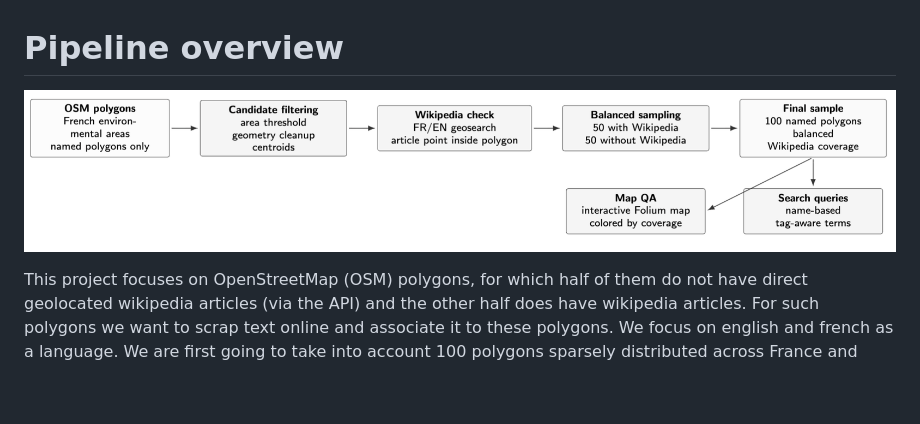
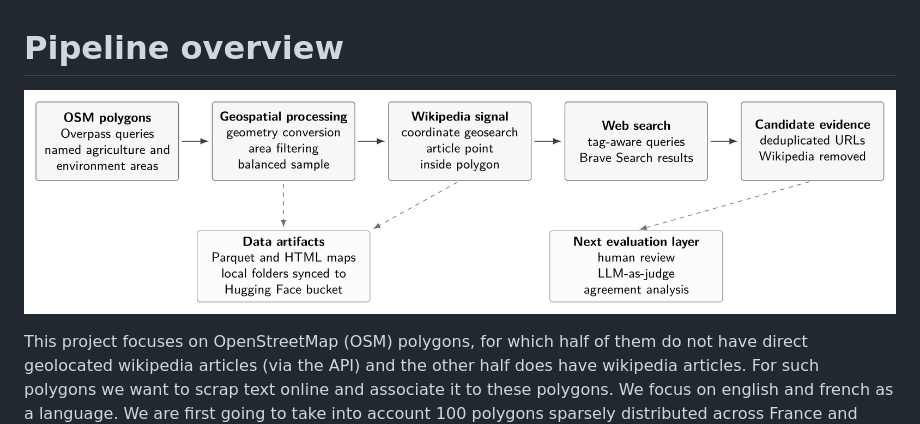
Before and after one commit to NoeFlandre/georeset-osm-web-evidence, a Markdown page: README.md, the part around the change. Drawn GitHub-style; pictures changed too: docs/figures/project_overview.png (added), docs/images/overview.png (deleted); blank space fills up the shorter version.

Commit message:
Replace README overview with TikZ figure

```diff
--- a/README.md
+++ b/README.md
@@ -1,7 +1,7 @@
 
 # Pipeline overview
 
-![Pipeline overview](docs/images/overview.png)
+![Pipeline overview](docs/figures/project_overview.png)
 
 This project focuses on OpenStreetMap (OSM) polygons, for which half of them do not have direct geolocated wikipedia articles (via the API) and the other half does have wikipedia articles. For such polygons we want to scrap text online and associate it to these polygons. We focus on english and french as a language. We are first going to take into account 100 polygons sparsely distributed across France and ensure that half of them do not have wikipedia articles associated with these through the API. We are aiming for polygons whose size are roughly equivalent to a town. We will have to figure out which search engine is the best fit for the task while keeping in mind that we want to select an option offering sufficient limits for it to be scalable to a larger area in further iterations. Another consideration of the project is also to figure out how to fetch text online given an OSM polygon and which level of details do we aims while queryig the web (region? department? and so on). We will restrain ourselves to a number of 10 web articles per polygon as a first iteration. The outcome of this pipeline is meant to be assessed using two kinds of evaluators: a human assessor which is going to manually review search results and a similar process but using an LLM as a judge. The inter rater agreement will thus be computed in order to understand whether the two raters are on the same wavelength.
 
```
Also changed, not shown: 2 other files.
